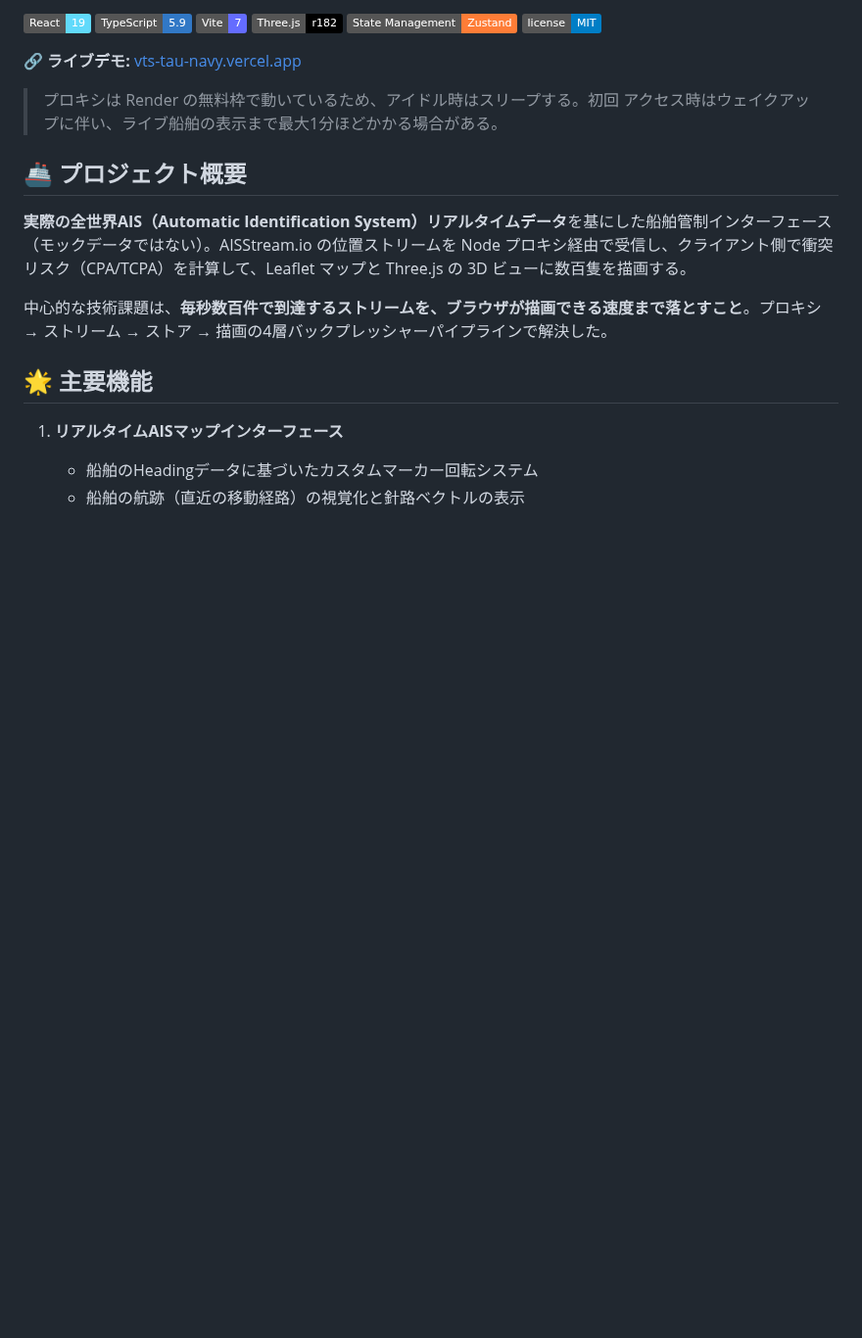
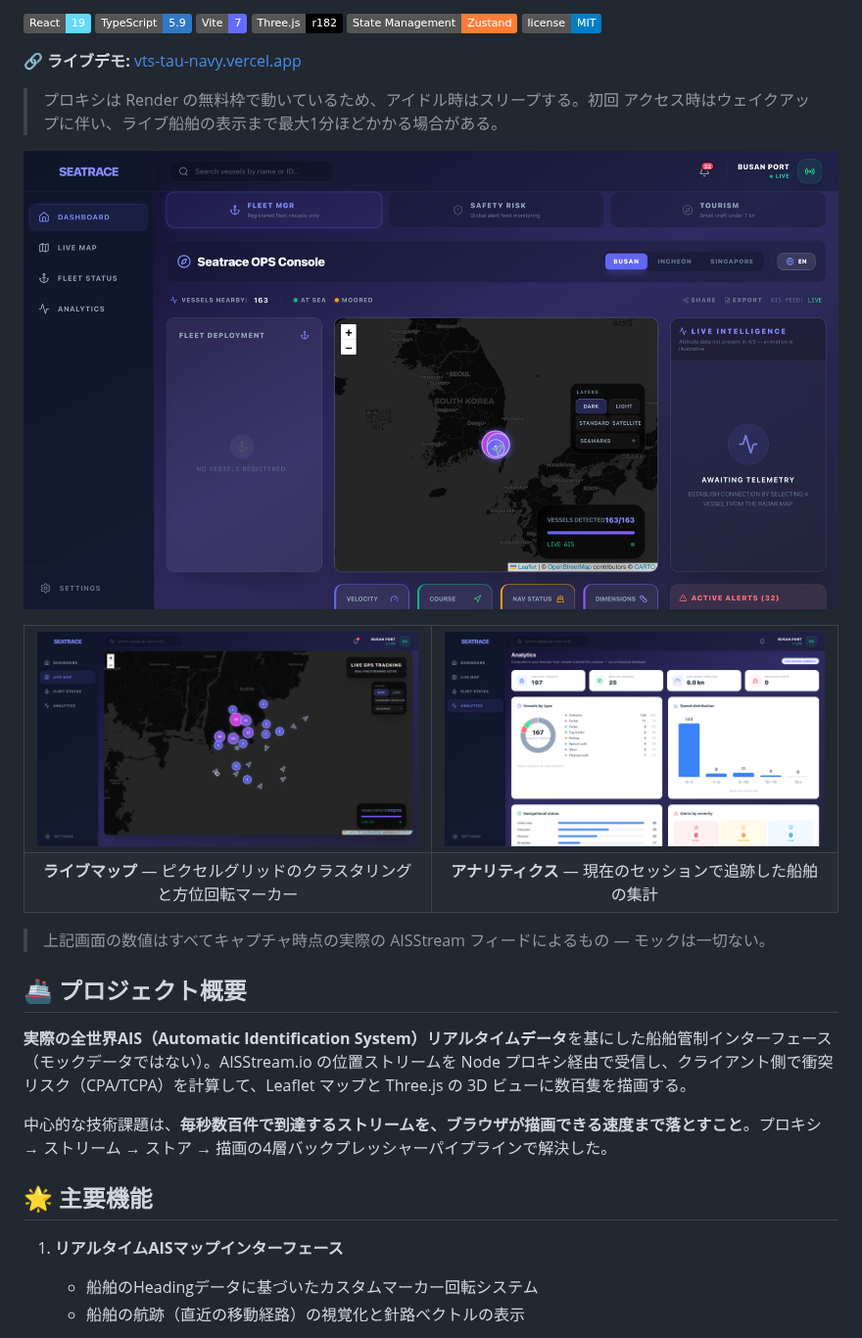
Before and after one commit to JINWORLD13/sea, a Markdown page: README.ja.md, the part around the change. Shown at 98% size. GitHub-like rendering; pictures changed too: docs/screenshots/01-dashboard.png (added), docs/screenshots/02-live-map.png (added), docs/screenshots/04-analytics.png (added); badges without logos; blank space fills up the shorter version.

```diff
--- a/README.ja.md
+++ b/README.ja.md
@@ -23,6 +23,21 @@
 
 > プロキシは Render の無料枠で動いているため、アイドル時はスリープする。初回
 > アクセス時はウェイクアップに伴い、ライブ船舶の表示まで最大1分ほどかかる場合がある。
+
+![ダッシュボード](docs/screenshots/01-dashboard.png)
+
+<table>
+<tr>
+<td width="50%"><img src="docs/screenshots/02-live-map.png" alt="ライブマップ" /></td>
+<td width="50%"><img src="docs/screenshots/04-analytics.png" alt="アナリティクス" /></td>
+</tr>
+<tr>
+<td align="center"><b>ライブマップ</b> — ピクセルグリッドのクラスタリングと方位回転マーカー</td>
+<td align="center"><b>アナリティクス</b> — 現在のセッションで追跡した船舶の集計</td>
+</tr>
+</table>
+
+> 上記画面の数値はすべてキャプチャ時点の実際の AISStream フィードによるもの — モックは一切ない。
 
 ## 🚢 プロジェクト概要
 
```
Also changed, not shown: README.ko.md (+15 -0 lines), README.md (+15 -0 lines), docs/screenshots/03-fleet-status.png (added).
